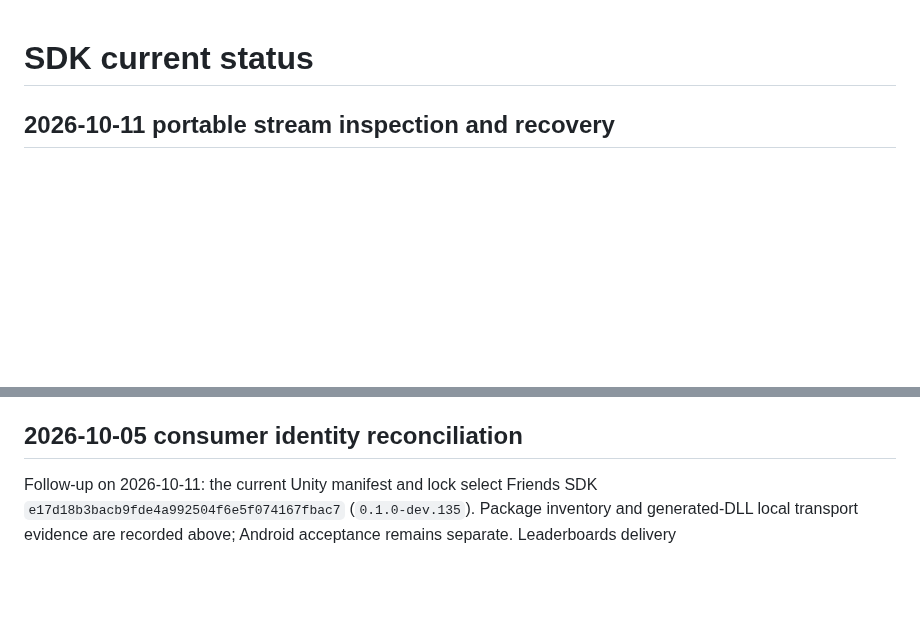
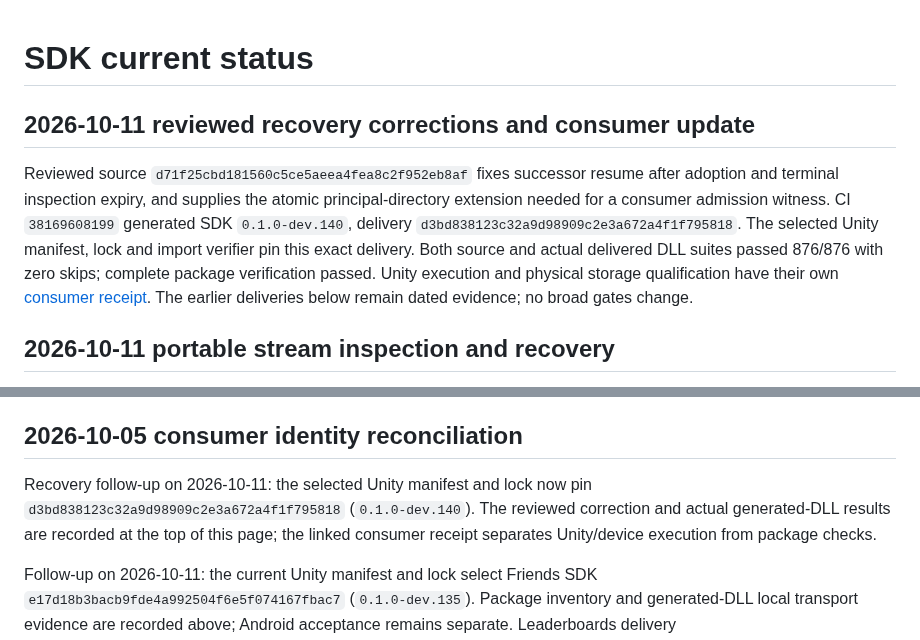
Before and after one commit to gindemit/game-platform-dotnet, a Markdown page: docs/IMPLEMENTATION_STATUS.md, 2 parts joined by grey strips. Rendered like a GitHub page; blank space fills up the shorter version.

Commit message:
Record reviewed dev140 recovery delivery and consumer pin

```diff
--- a/docs/IMPLEMENTATION_STATUS.md
+++ b/docs/IMPLEMENTATION_STATUS.md
@@ -1,4 +1,17 @@
 # SDK current status
+
+## 2026-10-11 reviewed recovery corrections and consumer update
+
+Reviewed source `d71f25cbd181560c5ce5aeea4fea8c2f952eb8af` fixes successor
+resume after adoption and terminal inspection expiry, and supplies the atomic
+principal-directory extension needed for a consumer admission witness.
+CI `38169608199` generated SDK `0.1.0-dev.140`, delivery
+`d3bd838123c32a9d98909c2e3a672a4f1f795818`. The selected Unity manifest, lock and
+import verifier pin this exact delivery. Both source and actual delivered DLL
+suites passed 876/876 with zero skips; complete package verification passed.
+Unity execution and physical storage qualification have their own
+[consumer receipt](https://github.com/gindemit/MrSquareUnity/blob/main/Docs/Implementation/StreamRecovery/VALIDATION-2026-10-11.md).
+The earlier deliveries below remain dated evidence; no broad gates change.
 
 ## 2026-10-11 portable stream inspection and recovery
 
@@ -99,6 +112,11 @@ behavior or physical acceptance of this payload.
 
 ## 2026-10-05 consumer identity reconciliation
 
+Recovery follow-up on 2026-10-11: the selected Unity manifest and lock now pin
+`d3bd838123c32a9d98909c2e3a672a4f1f795818` (`0.1.0-dev.140`). The reviewed
+correction and actual generated-DLL results are recorded at the top of this page;
+the linked consumer receipt separates Unity/device execution from package checks.
+
 Follow-up on 2026-10-11: the current Unity manifest and lock select Friends SDK
 `e17d18b3bacb9fde4a992504f6e5f074167fbac7` (`0.1.0-dev.135`). Package inventory
 and generated-DLL local transport evidence are recorded above; Android acceptance
```
